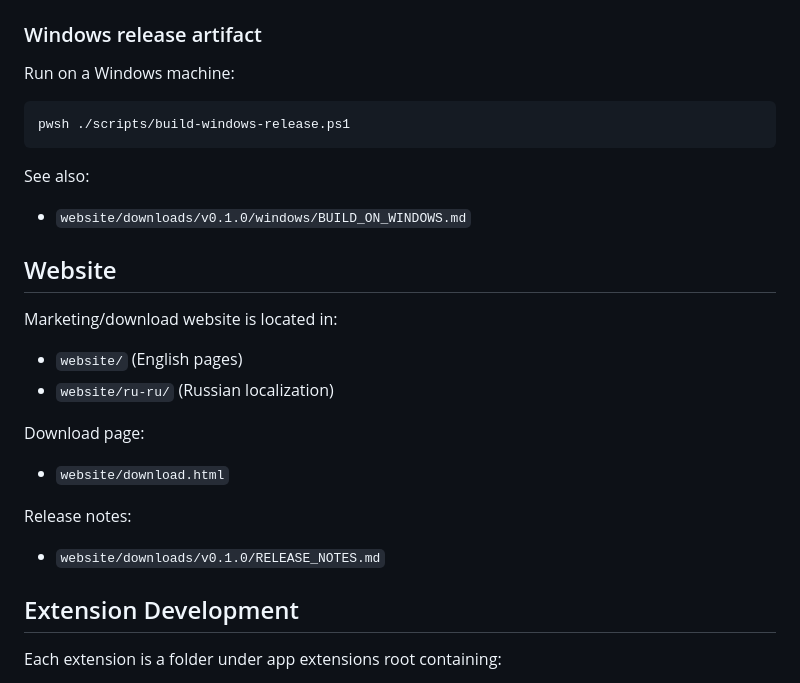
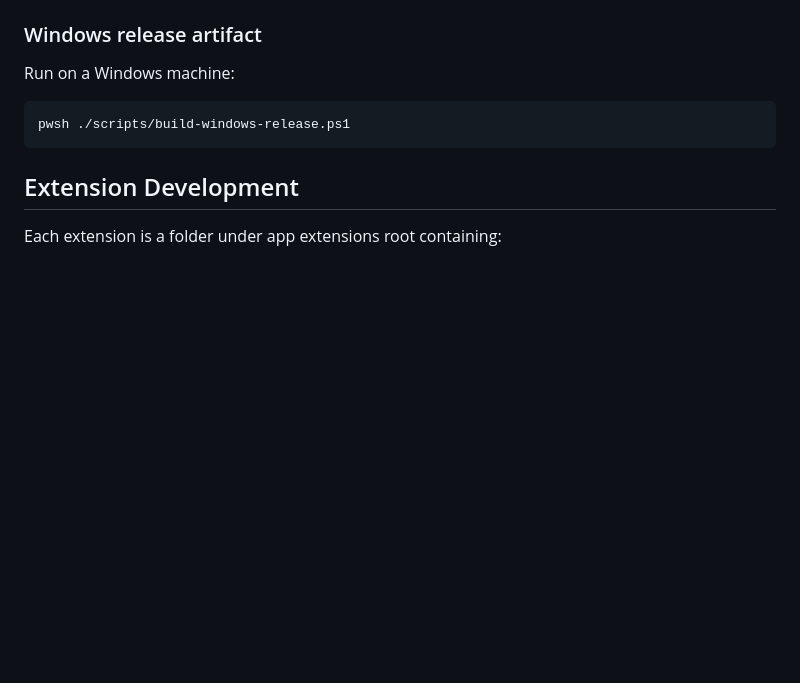
Before and after one commit to byteofdream/Arc, a Markdown page: README.md, the part around the change. Drawn GitHub-style; blank space fills up the shorter version.

Commit message:
Clean up README by removing old download references
Removed outdated sections related to downloads and website information.

````diff
--- a/README.md
+++ b/README.md
@@ -97,26 +97,6 @@ Run on a Windows machine:
 ```powershell
 pwsh ./scripts/build-windows-release.ps1
 ```
-
-See also:
-
-- `website/downloads/v0.1.0/windows/BUILD_ON_WINDOWS.md`
-
-## Website
-
-Marketing/download website is located in:
-
-- `website/` (English pages)
-- `website/ru-ru/` (Russian localization)
-
-Download page:
-
-- `website/download.html`
-
-Release notes:
-
-- `website/downloads/v0.1.0/RELEASE_NOTES.md`
-
 ## Extension Development
 
 Each extension is a folder under app extensions root containing:
````
